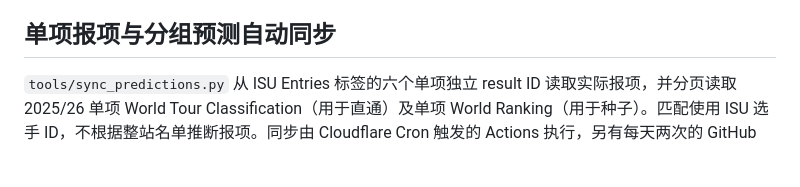
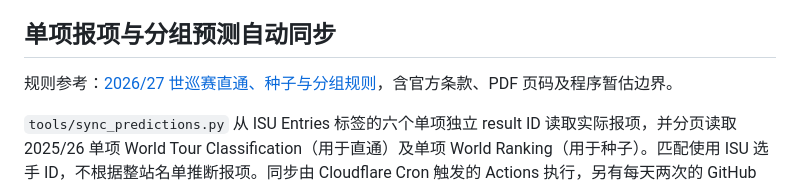
Before and after one commit to dupirou/ssts_wb, a Markdown page: README.md, the part around the change. GitHub-like rendering; blank space fills up the shorter version.

Commit message:
docs: add sourced 2026/27 ISU seeding and grouping reference

```diff
--- a/README.md
+++ b/README.md
@@ -49,6 +49,8 @@ Heat 估算是默认工程参数，不是 ISU 官方逐组时间，也未经过
 
 ## 单项报项与分组预测自动同步
 
+规则参考：[2026/27 世巡赛直通、种子与分组规则](references/isu-seeding-2026-27.md)，含官方条款、PDF 页码及程序暂估边界。
+
 `tools/sync_predictions.py` 从 ISU Entries 标签的六个单项独立 result ID 读取实际报项，并分页读取 2025/26 单项 World Tour Classification（用于直通）及单项 World Ranking（用于种子）。匹配使用 ISU 选手 ID，不根据整站名单推断报项。同步由 Cloudflare Cron 触发的 Actions 执行，另有每天两次的 GitHub 定时兜底；结果写入 `data/prediction_inputs/vancouver.json`，构建后由预测接口提供。
 
 报项与官方赛程、晋级表对应后立即计算预测。排序为有世界排名者在前、无排名者按最终报名提交的单项成绩从快到慢、未公开报名成绩者在队尾暂估；相同成绩的未决顺序采用可复现模拟。报名成绩尚未公开不等于没有提交成绩。2026-10-22 核查的六项公开报项接口没有提供成绩，Entries PDF 也只有整站名单。
```
Also changed, not shown: BACKEND.md (+2 -0 lines), references/isu-seeding-2026-27.md (added, +98 -0 lines).
